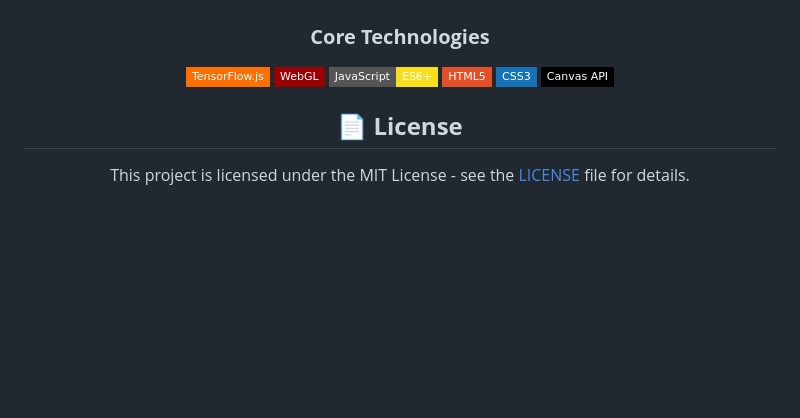
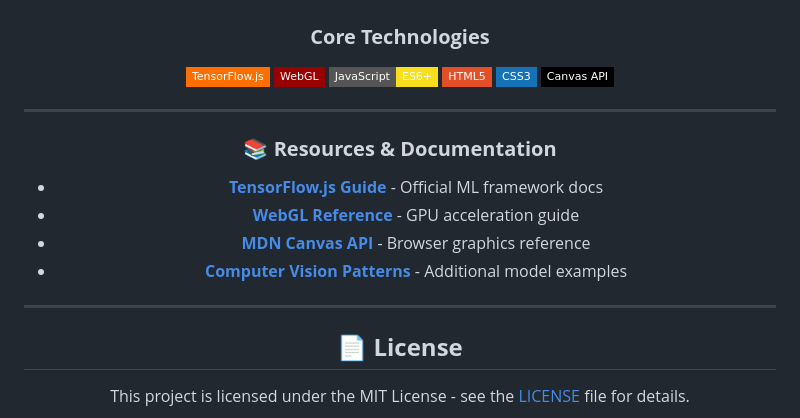
Before and after one commit to Reaishma/IntelliVision-master, a Markdown page: Readme.md, the part around the change. Drawn GitHub-style; badges without logos; blank space fills up the shorter version.

```diff
--- a/Readme.md
+++ b/Readme.md
@@ -80,7 +80,16 @@ Computer Vision Hub is a cutting-edge **browser-based AI platform** that runs en
 [![Canvas API](https://img.shields.io/badge/Canvas_API-000000?style=flat-square&logo=html5&logoColor=white)](https://developer.mozilla.org/en-US/docs/Web/API/Canvas_API)
 
 
+---
 
+### 📚 **Resources & Documentation**
+
+- **[TensorFlow.js Guide](https://www.tensorflow.org/js/guide)** - Official ML framework docs
+- **[WebGL Reference](https://webgl2fundamentals.org/)** - GPU acceleration guide
+- **[MDN Canvas API](https://developer.mozilla.org/en-US/docs/Web/API/Canvas_API)** - Browser graphics reference
+- **[Computer Vision Patterns](https://github.com/tensorflow/tfjs-models)** - Additional model examples
+
+---
 
 
 
```
